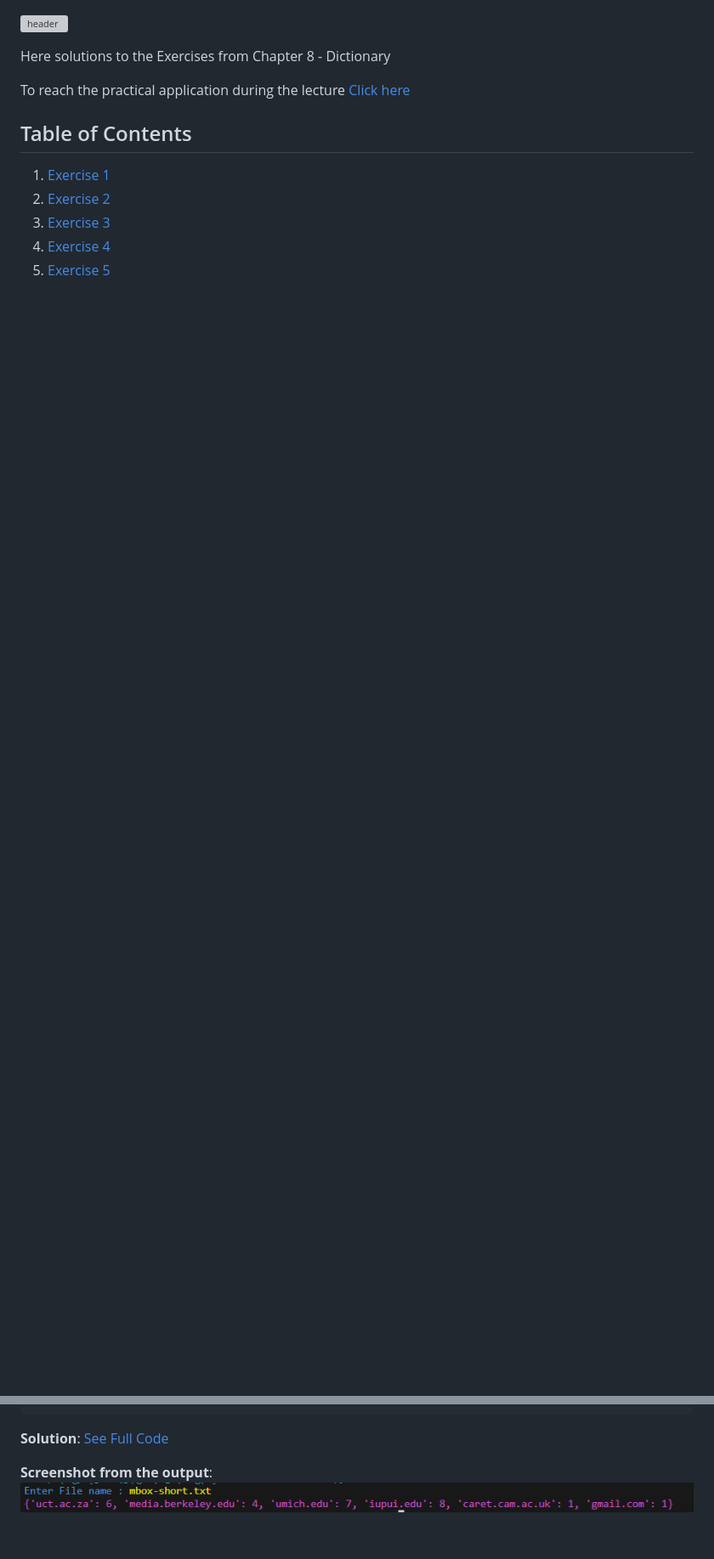
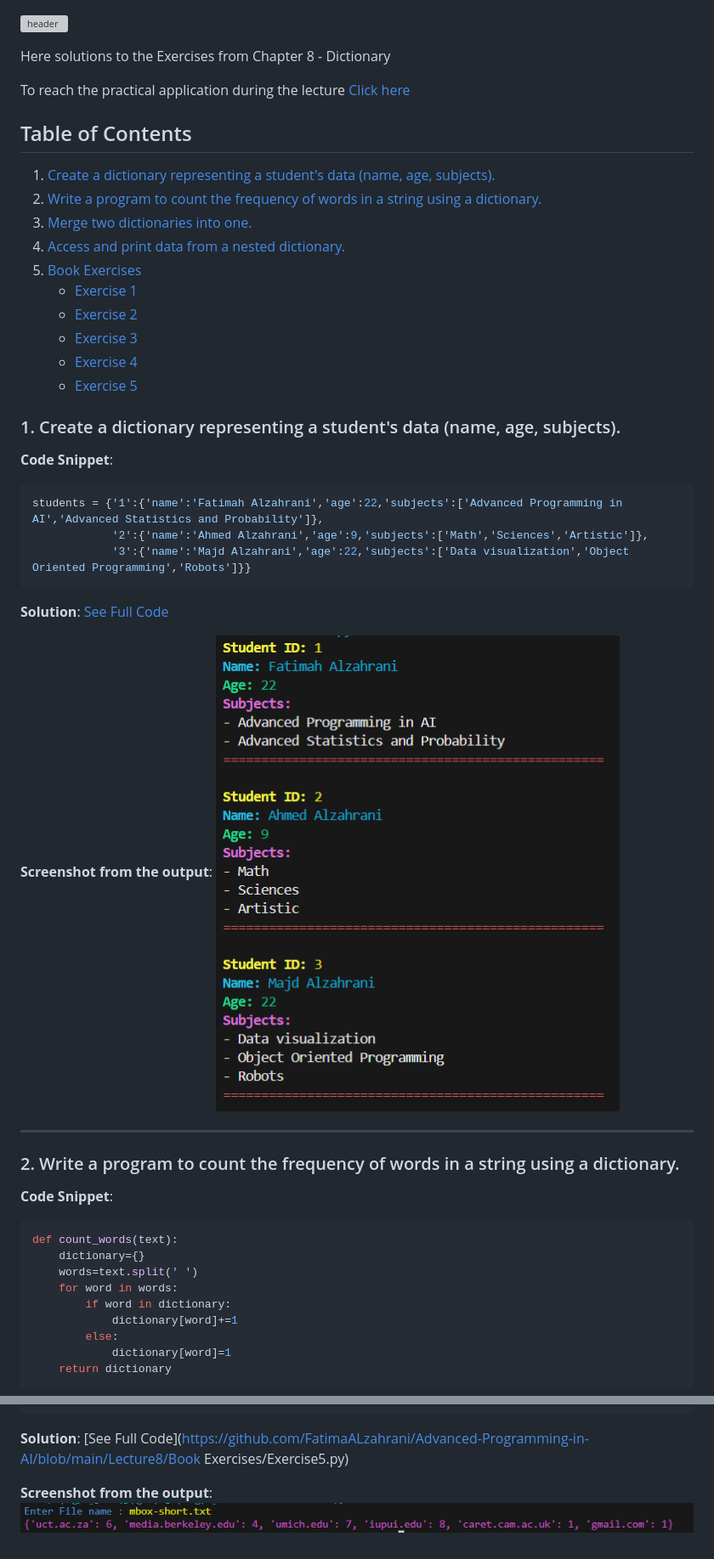
Before and after one commit to FatimaALzahrani/Advanced-Programming-in-AI, a Markdown page: Lecture8/README.md, 2 parts joined by grey strips. Shown: that part at 85% size. Drawn GitHub-style; pictures changed too: Lecture8/Screenshots/image-ex1.png (added); blank space fills up the shorter version; grey boxes are pictures that could not be loaded.

Commit message:
Finish Lectuer 8 Exercises

````diff
--- a/Lecture8/README.md
+++ b/Lecture8/README.md
@@ -6,8 +6,47 @@ To reach the practical application during the lecture [Click here](https://githu
 
 ## Table of Contents
 
-1. [Exercise 1](#ex1)
-2. [Exercise 2](#ex2)
-3. [Exercise 3](#ex3)
-4. [Exercise 4](#ex4)
-5. [Exercise 5](#ex5)
+1.  [Create a dictionary representing a student's data (name, age, subjects).](#ex1_1)
+2.  [Write a program to count the frequency of words in a string using a dictionary.](#ex1_2)
+3.  [Merge two dictionaries into one.](#ex1_3)
+4.  [Access and print data from a nested dictionary.](#ex1_4)
+5.  [Book Exercises](#book)
+    - [Exercise 1](#ex1)
+    - [Exercise 2](#ex2)
+    - [Exercise 3](#ex3)
+    - [Exercise 4](#ex4)
+    - [Exercise 5](#ex5)
+
+### 1. Create a dictionary representing a student's data (name, age, subjects). <a name="ex1_1"></a>
+
+**Code Snippet**:
+
+```python
+students = {'1':{'name':'Fatimah Alzahrani','age':22,'subjects':['Advanced Programming in AI','Advanced Statistics and Probability']},
+            '2':{'name':'Ahmed Alzahrani','age':9,'subjects':['Math','Sciences','Artistic']},
+            '3':{'name':'Majd Alzahrani','age':22,'subjects':['Data visualization','Object Oriented Programming','Robots']}}
+```
+
+**Solution**: [See Full Code](https://github.com/FatimaALzahrani/Advanced-Programming-in-AI/blob/main/Lecture8/Exercise1.py)
+
+**Screenshot from the output**:
+![alt text](https://github.com/FatimaALzahrani/Advanced-Programming-in-AI/blob/main/Lecture8/Screenshots/image-ex1.png)
+
+<hr/>
+
+### 2. Write a program to count the frequency of words in a string using a dictionary. <a name="ex1_2"></a>
+
+**Code Snippet**:
+
+```python
+def count_words(text):
+    dictionary={}
+    words=text.split(' ')
+    for word in words:
+        if word in dictionary:
+            dictionary[word]+=1
+        else:
+            dictionary[word]=1
+    return dictionary
+```
+
@@ -159,7 +287,7 @@ def domains(file):
         return dictionary
 ```
 
-**Solution**: [See Full Code](https://github.com/FatimaALzahrani/Advanced-Programming-in-AI/blob/main/Lecture8/Exercise5.py)
+**Solution**: [See Full Code](https://github.com/FatimaALzahrani/Advanced-Programming-in-AI/blob/main/Lecture8/Book Exercises/Exercise5.py)
 
 **Screenshot from the output**:
 ![alt text](https://github.com/FatimaALzahrani/Advanced-Programming-in-AI/blob/main/Lecture8/Screenshots/image-4.png)
````
Also changed, not shown: other parts of Lecture8/README.md (+93 -4 lines), Lecture8/Screenshots/image-ex2.png (added), Lecture8/Screenshots/image-ex3.png (added), Lecture8/Screenshots/image-ex4.png (added), 10 other files.
